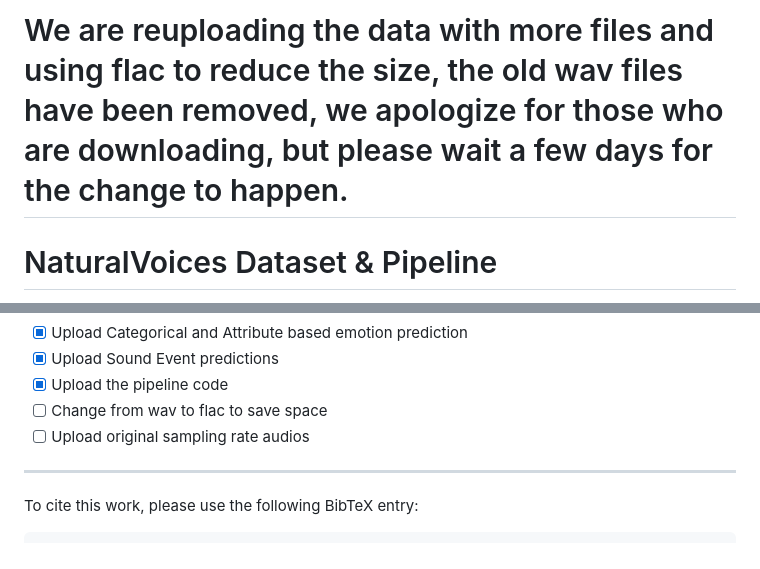
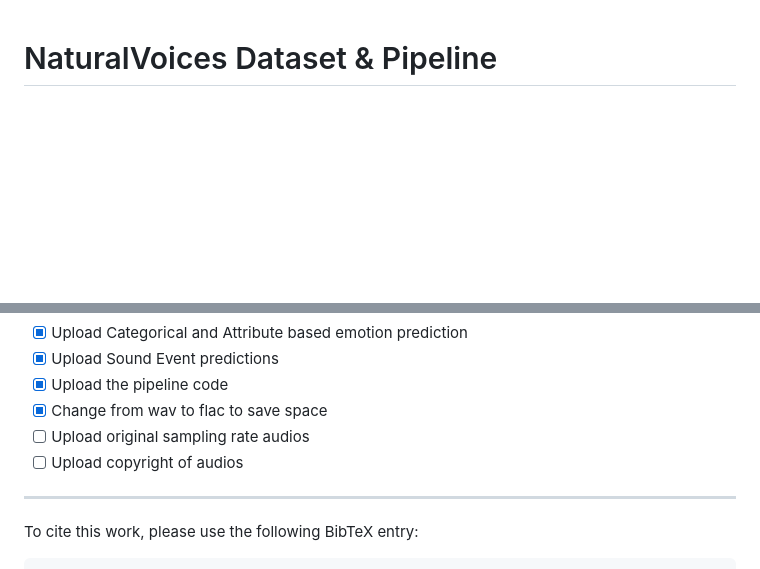
Before and after one commit to 3loi/NaturalVoices, a Markdown page: README.md, 2 parts joined by grey strips. GitHub-like rendering; blank space fills up the shorter version.

Commit message:
Update README.md
Fixed flac issue on 16khz files.
Added todo for copyright.

```diff
--- a/README.md
+++ b/README.md
@@ -1,4 +1,3 @@
-# We are reuploading the data with more files and using flac to reduce the size, the old wav files have been removed, we apologize for those who are downloading, but please wait a few days for the change to happen.
 # NaturalVoices Dataset & Pipeline
 
 
@@ -108,8 +107,9 @@ Before running the pipeline code, please update the [config.py](https://github.c
   - [x] Upload Categorical and Attribute based emotion prediction
   - [x] Upload Sound Event predictions
   - [x] Upload the pipeline code
-  - [ ] Change from wav to flac to save space
+  - [x] Change from wav to flac to save space
   - [ ] Upload original sampling rate audios
+  - [ ] Upload copyright of audios
 
 ---------------------------
 
```
